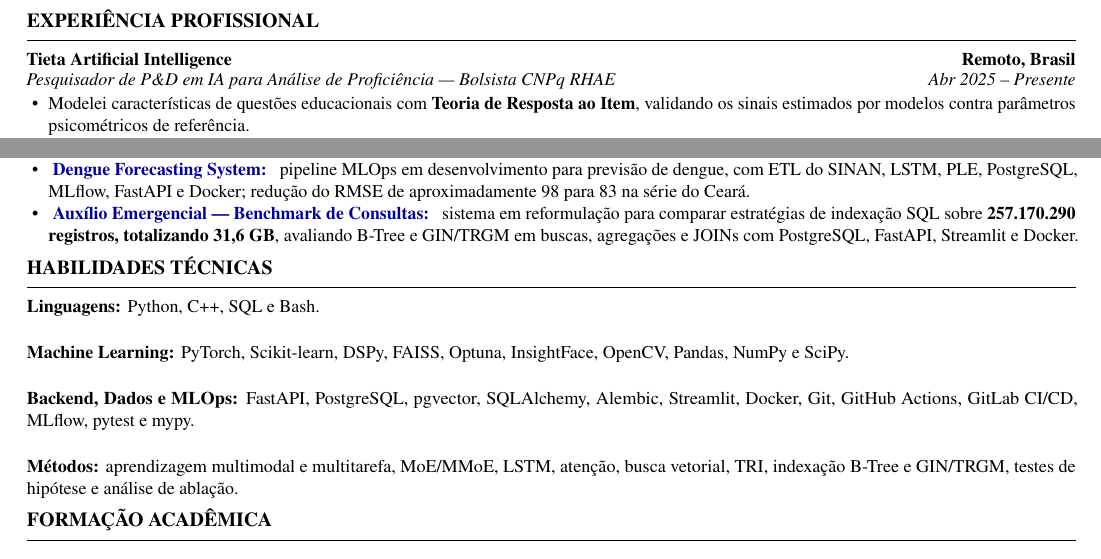
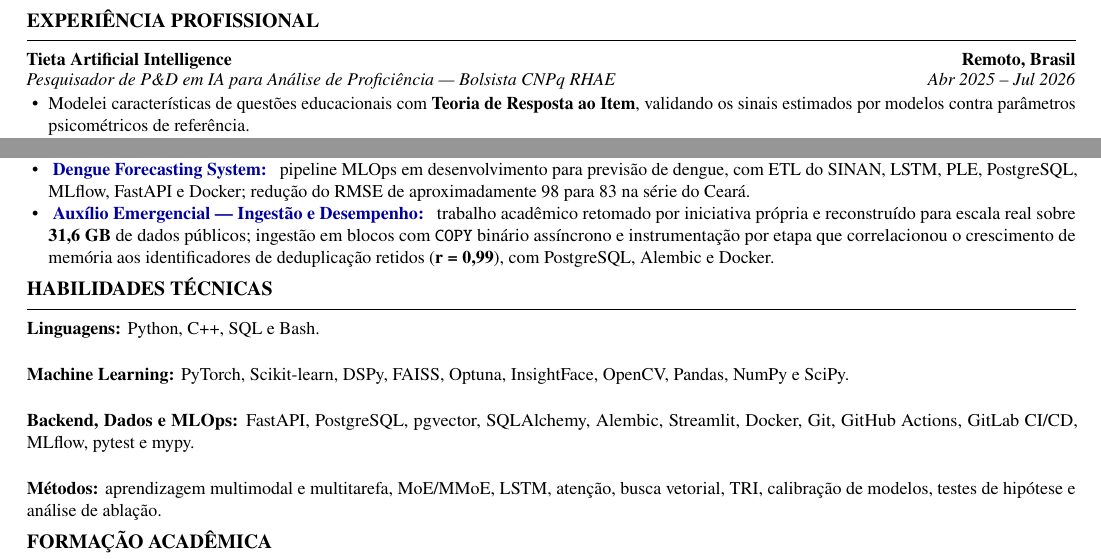
Before and after one commit to isrreal/isrreal.github.io, a LaTeX CV (assets/israel-cv-portugues.tex): two parts of the page, joined at a grey line, cut so that both start at the same text. Compiled offline with pdfLaTeX.

Commit message:
feat: atualizações

```diff
--- a/assets/israel-cv-portugues.tex
+++ b/assets/israel-cv-portugues.tex
@@ -127,7 +127,7 @@
     {Tieta Artificial Intelligence}
     {Remoto, Brasil}
     {Pesquisador de P\&D em IA para Análise de Proficiência --- Bolsista CNPq RHAE}
-    {Abr 2025 -- Presente}
+    {Abr 2025 -- Jul 2026}
 
 \begin{itemize}
 
@@ -221,12 +221,13 @@
     \textbf{
         \href
         {https://github.com/isrreal/AuxilioEmergencialQueries}
-        {Auxílio Emergencial --- Benchmark de Consultas:}
+        {Auxílio Emergencial --- Ingestão e Desempenho:}
     }
-    sistema em reformulação para comparar estratégias de indexação SQL
-    sobre \textbf{257.170.290 registros, totalizando 31,6 GB}, avaliando
-    B-Tree e GIN/TRGM em buscas, agregações e JOINs com PostgreSQL,
-    FastAPI, Streamlit e Docker.
+    trabalho acadêmico retomado por iniciativa própria e reconstruído para
+    escala real sobre \textbf{31,6 GB} de dados públicos; ingestão em blocos
+    com \texttt{COPY} binário assíncrono e instrumentação por etapa que
+    correlacionou o crescimento de memória aos identificadores de
+    deduplicação retidos (\textbf{r = 0,99}), com PostgreSQL, Alembic e Docker.
 
 \end{itemize}
 
@@ -246,7 +247,7 @@ Git, GitHub Actions, GitLab CI/CD, MLflow, pytest e mypy.\\[1pt]
 
 \textbf{Métodos:}
 aprendizagem multimodal e multitarefa, MoE/MMoE, LSTM, atenção,
-busca vetorial, TRI, indexação B-Tree e GIN/TRGM, testes de hipótese
+busca vetorial, TRI, calibração de modelos, testes de hipótese
 e análise de ablação.
 
 % ---------- FORMAÇÃO ----------
```
Also changed, not shown: assets/israel-cv-english.tex (+8 -7 lines), assets/israel-cv-english.pdf, assets/israel-cv-portugues.pdf, assets/israel_cv_en.pdf, assets/israel_cv_pt.pdf, 2 other files.
